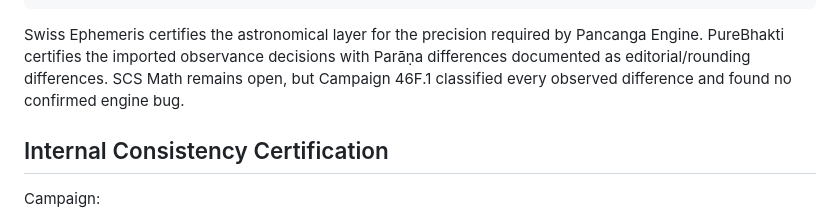
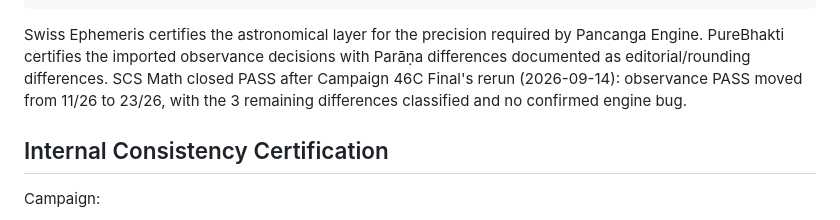
Before and after one commit to 0800DonRouchOk/pancanga-engine, a Markdown page: CERTIFICATION.md, the part around one of its changes. Drawn GitHub-style.

```diff
--- a/CERTIFICATION.md
+++ b/CERTIFICATION.md
@@ -47,8 +56,9 @@ Confirmed ENGINE BUG:
 Swiss Ephemeris certifies the astronomical layer for the precision required by
 Pancanga Engine. PureBhakti certifies the imported observance decisions with
 Parāṇa differences documented as editorial/rounding differences. SCS Math
-remains open, but Campaign 46F.1 classified every observed difference and found
-no confirmed engine bug.
+closed PASS after Campaign 46C Final's rerun (2026-09-14): observance PASS
+moved from 11/26 to 23/26, with the 3 remaining differences classified and no
+confirmed engine bug.
 
 ## Internal Consistency Certification
 
```
Also changed, not shown: other parts of CERTIFICATION.md (+87 -28 lines), 00_Project/Final-Certification-Stage.md (+10 -1 lines), PROJECT_STATUS.md (+24 -12 lines).
